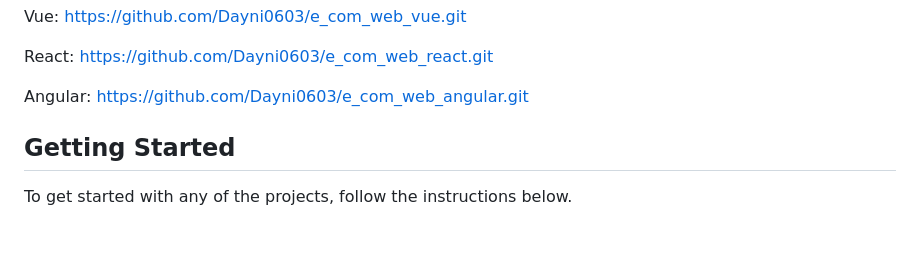
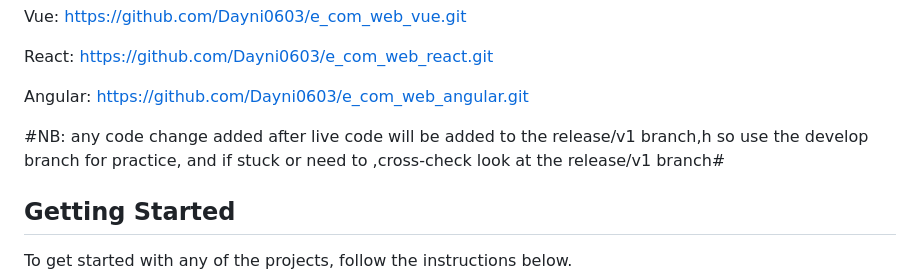
Before and after one commit to Dayni0603/G_Advanced_Javascript, a Markdown page: README.md, the part around the change. Rendered like a GitHub page; blank space fills up the shorter version.

```diff
--- a/README.md
+++ b/README.md
@@ -93,7 +93,7 @@ React:   https://github.com/Dayni0603/e_com_web_react.git
 Angular: https://github.com/Dayni0603/e_com_web_angular.git
 
 
-
+#NB:  any code change added after live code will be added to the release/v1 branch,h so use the develop branch for practice, and if stuck or need to ,cross-check look at the release/v1 branch#
 
 
 ## Getting Started
```
